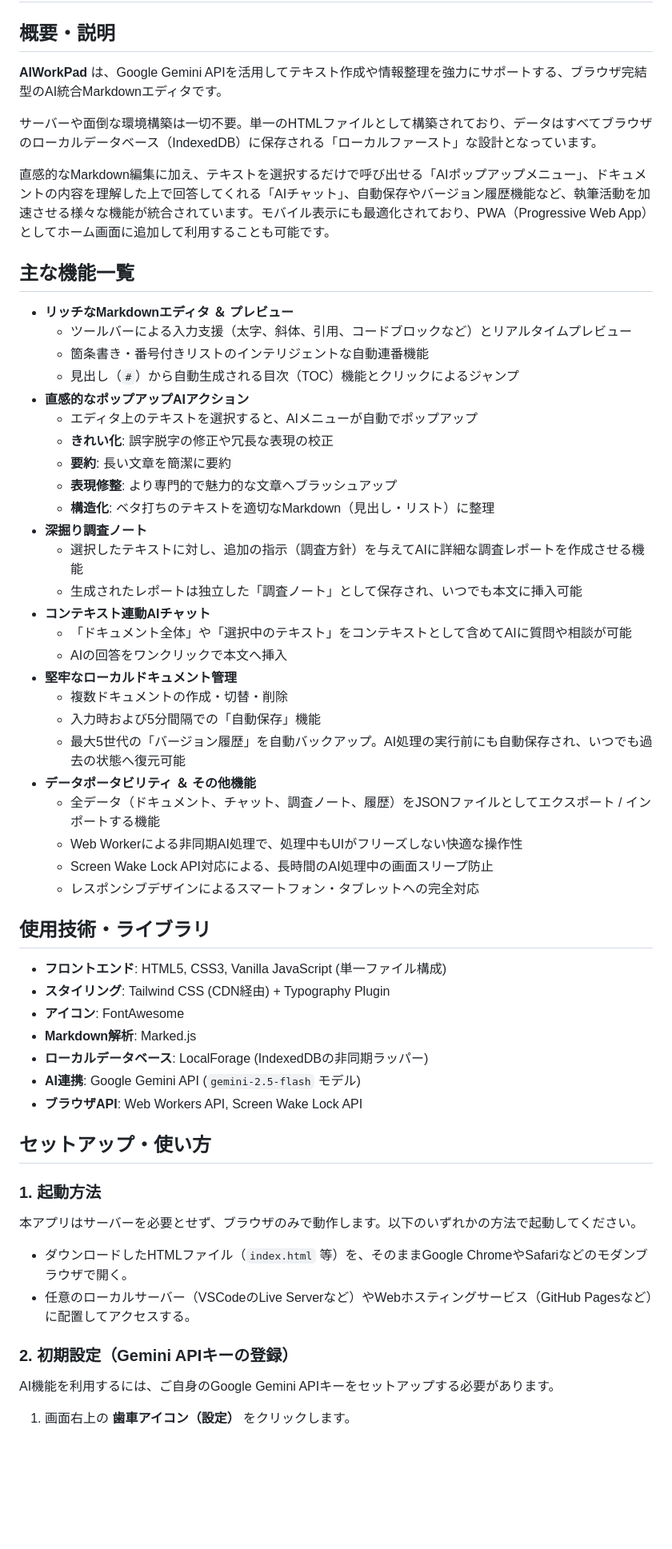
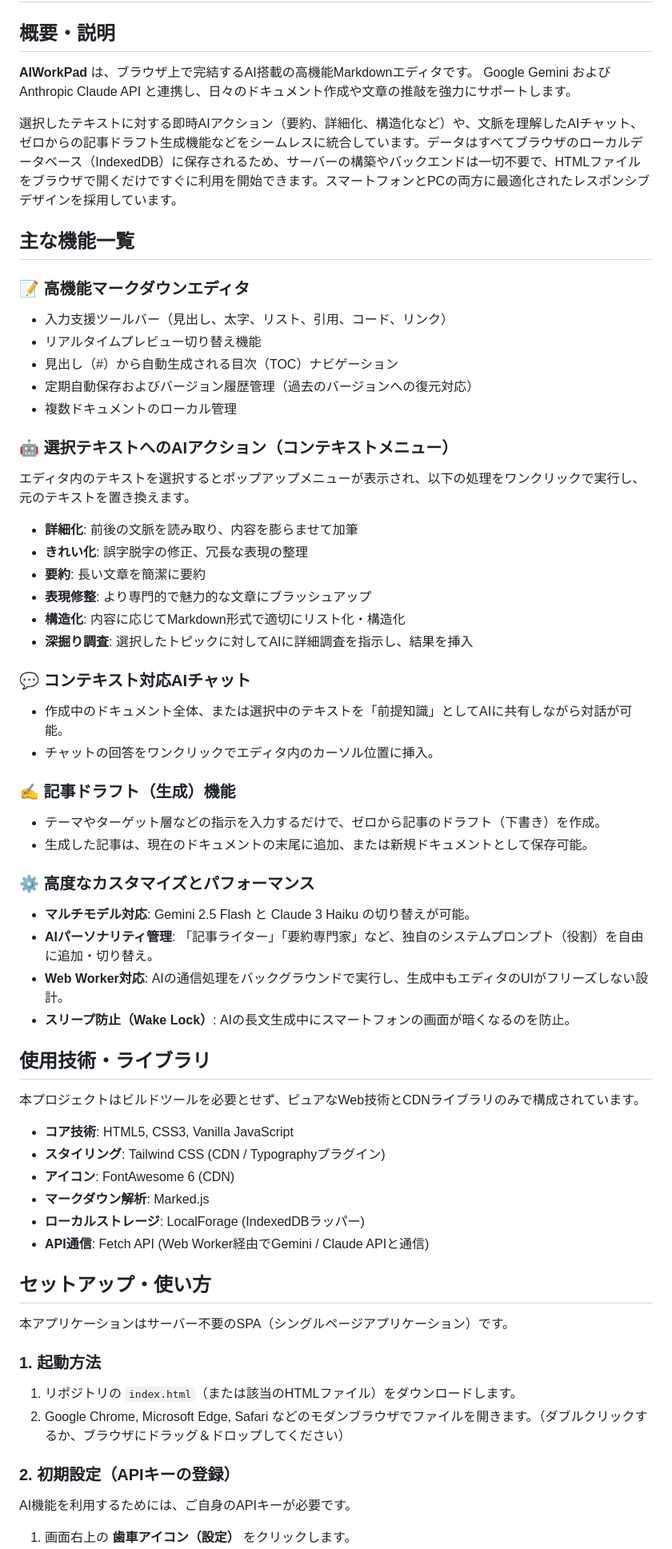
Before and after one commit to ikymbiz/app-aiworkpad, a Markdown page: README.md, the part around one of its changes. Shown at 80% size. Rendered like a GitHub page; blank space fills up the shorter version.

Commit message:
Update README.md via AI Web Studio Pro

```diff
--- a/README.md
+++ b/README.md
@@ -1,57 +1,62 @@
 # AIWorkPad
 
 ## 概要・説明
-**AIWorkPad** は、Google Gemini APIを活用してテキスト作成や情報整理を強力にサポートする、ブラウザ完結型のAI統合Markdownエディタです。
+**AIWorkPad** は、ブラウザ上で完結するAI搭載の高機能Markdownエディタです。
+Google Gemini および Anthropic Claude API と連携し、日々のドキュメント作成や文章の推敲を強力にサポートします。
 
-サーバーや面倒な環境構築は一切不要。単一のHTMLファイルとして構築されており、データはすべてブラウザのローカルデータベース（IndexedDB）に保存される「ローカルファースト」な設計となっています。
-
-直感的なMarkdown編集に加え、テキストを選択するだけで呼び出せる「AIポップアップメニュー」、ドキュメントの内容を理解した上で回答してくれる「AIチャット」、自動保存やバージョン履歴機能など、執筆活動を加速させる様々な機能が統合されています。モバイル表示にも最適化されており、PWA（Progressive Web App）としてホーム画面に追加して利用することも可能です。
+選択したテキストに対する即時AIアクション（要約、詳細化、構造化など）や、文脈を理解したAIチャット、ゼロからの記事ドラフト生成機能などをシームレスに統合しています。データはすべてブラウザのローカルデータベース（IndexedDB）に保存されるため、サーバーの構築やバックエンドは一切不要で、HTMLファイルをブラウザで開くだけですぐに利用を開始できます。スマートフォンとPCの両方に最適化されたレスポンシブデザインを採用しています。
 
 ## 主な機能一覧
 
-- **リッチなMarkdownエディタ ＆ プレビュー**
-  - ツールバーによる入力支援（太字、斜体、引用、コードブロックなど）とリアルタイムプレビュー
-  - 箇条書き・番号付きリストのインテリジェントな自動連番機能
-  - 見出し（`#`）から自動生成される目次（TOC）機能とクリックによるジャンプ
-- **直感的なポップアップAIアクション**
-  - エディタ上のテキストを選択すると、AIメニューが自動でポップアップ
-  - **きれい化**: 誤字脱字の修正や冗長な表現の校正
-  - **要約**: 長い文章を簡潔に要約
-  - **表現修整**: より専門的で魅力的な文章へブラッシュアップ
-  - **構造化**: ベタ打ちのテキストを適切なMarkdown（見出し・リスト）に整理
-- **深掘り調査ノート**
-  - 選択したテキストに対し、追加の指示（調査方針）を与えてAIに詳細な調査レポートを作成させる機能
-  - 生成されたレポートは独立した「調査ノート」として保存され、いつでも本文に挿入可能
-- **コンテキスト連動AIチャット**
-  - 「ドキュメント全体」や「選択中のテキスト」をコンテキストとして含めてAIに質問や相談が可能
-  - AIの回答をワンクリックで本文へ挿入
-- **堅牢なローカルドキュメント管理**
-  - 複数ドキュメントの作成・切替・削除
-  - 入力時および5分間隔での「自動保存」機能
-  - 最大5世代の「バージョン履歴」を自動バックアップ。AI処理の実行前にも自動保存され、いつでも過去の状態へ復元可能
-- **データポータビリティ ＆ その他機能**
-  - 全データ（ドキュメント、チャット、調査ノート、履歴）をJSONファイルとしてエクスポート / インポートする機能
-  - Web Workerによる非同期AI処理で、処理中もUIがフリーズしない快適な操作性
-  - Screen Wake Lock API対応による、長時間のAI処理中の画面スリープ防止
-  - レスポンシブデザインによるスマートフォン・タブレットへの完全対応
+### 📝 高機能マークダウンエディタ
+- 入力支援ツールバー（見出し、太字、リスト、引用、コード、リンク）
+- リアルタイムプレビュー切り替え機能
+- 見出し（#）から自動生成される目次（TOC）ナビゲーション
+- 定期自動保存およびバージョン履歴管理（過去のバージョンへの復元対応）
+- 複数ドキュメントのローカル管理
+
+### 🤖 選択テキストへのAIアクション（コンテキストメニュー）
+エディタ内のテキストを選択するとポップアップメニューが表示され、以下の処理をワンクリックで実行し、元のテキストを置き換えます。
+- **詳細化**: 前後の文脈を読み取り、内容を膨らませて加筆
+- **きれい化**: 誤字脱字の修正、冗長な表現の整理
+- **要約**: 長い文章を簡潔に要約
+- **表現修整**: より専門的で魅力的な文章にブラッシュアップ
+- **構造化**: 内容に応じてMarkdown形式で適切にリスト化・構造化
+- **深掘り調査**: 選択したトピックに対してAIに詳細調査を指示し、結果を挿入
+
+### 💬 コンテキスト対応AIチャット
+- 作成中のドキュメント全体、または選択中のテキストを「前提知識」としてAIに共有しながら対話が可能。
+- チャットの回答をワンクリックでエディタ内のカーソル位置に挿入。
+
+### ✍️ 記事ドラフト（生成）機能
+- テーマやターゲット層などの指示を入力するだけで、ゼロから記事のドラフト（下書き）を作成。
+- 生成した記事は、現在のドキュメントの末尾に追加、または新規ドキュメントとして保存可能。
+
+### ⚙️ 高度なカスタマイズとパフォーマンス
+- **マルチモデル対応**: Gemini 2.5 Flash と Claude 3 Haiku の切り替えが可能。
+- **AIパーソナリティ管理**: 「記事ライター」「要約専門家」など、独自のシステムプロンプト（役割）を自由に追加・切り替え。
+- **Web Worker対応**: AIの通信処理をバックグラウンドで実行し、生成中もエディタのUIがフリーズしない設計。
+- **スリープ防止（Wake Lock）**: AIの長文生成中にスマートフォンの画面が暗くなるのを防止。
 
 ## 使用技術・ライブラリ
 
-- **フロントエンド**: HTML5, CSS3, Vanilla JavaScript (単一ファイル構成)
-- **スタイリング**: Tailwind CSS (CDN経由) + Typography Plugin
-- **アイコン**: FontAwesome
-- **Markdown解析**: Marked.js
-- **ローカルデータベース**: LocalForage (IndexedDBの非同期ラッパー)
-- **AI連携**: Google Gemini API (`gemini-2.5-flash` モデル)
-- **ブラウザAPI**: Web Workers API, Screen Wake Lock API
+本プロジェクトはビルドツールを必要とせず、ピュアなWeb技術とCDNライブラリのみで構成されています。
+
+- **コア技術**: HTML5, CSS3, Vanilla JavaScript
+- **スタイリング**: Tailwind CSS (CDN / Typographyプラグイン)
+- **アイコン**: FontAwesome 6 (CDN)
+- **マークダウン解析**: Marked.js
+- **ローカルストレージ**: LocalForage (IndexedDBラッパー)
+- **API通信**: Fetch API (Web Worker経由でGemini / Claude APIと通信)
 
 ## セットアップ・使い方
 
+本アプリケーションはサーバー不要のSPA（シングルページアプリケーション）です。
+
 ### 1. 起動方法
-本アプリはサーバーを必要とせず、ブラウザのみで動作します。以下のいずれかの方法で起動してください。
-- ダウンロードしたHTMLファイル（`index.html` 等）を、そのままGoogle ChromeやSafariなどのモダンブラウザで開く。
-- 任意のローカルサーバー（VSCodeのLive Serverなど）やWebホスティングサービス（GitHub Pagesなど）に配置してアクセスする。
+1. リポジトリの `index.html`（または該当のHTMLファイル）をダウンロードします。
+2. Google Chrome, Microsoft Edge, Safari などのモダンブラウザでファイルを開きます。（ダブルクリックするか、ブラウザにドラッグ＆ドロップしてください）
 
-### 2. 初期設定（Gemini APIキーの登録）
-AI機能を利用するには、ご自身のGoogle Gemini APIキーをセットアップする必要があります。
+### 2. 初期設定（APIキーの登録）
+AI機能を利用するためには、ご自身のAPIキーが必要です。
 1. 画面右上の **歯車アイコン（設定）** をクリックします。
```
Also changed, not shown: other parts of README.md (+9 -16 lines).
